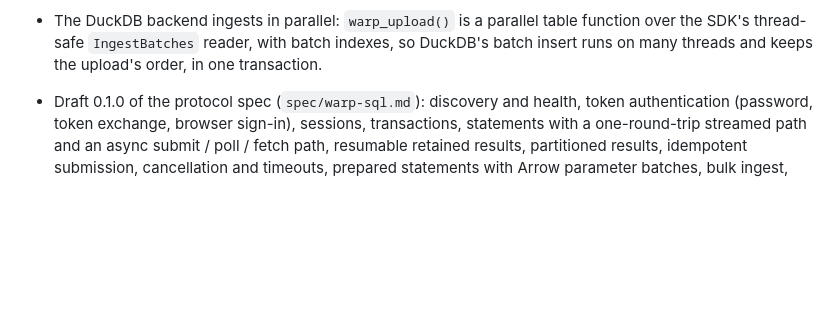
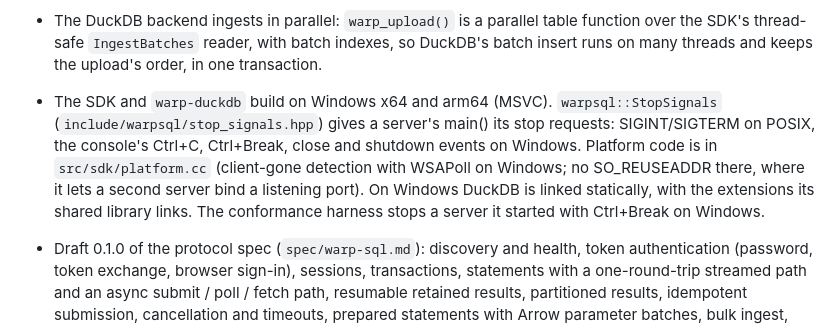
Before and after one commit to gizmodata/chargewire, a Markdown page: CHANGELOG.md, the part around the change. Drawn GitHub-style; blank space fills up the shorter version.

Commit message:
CHANGELOG: the Windows port
Co-Authored-By: Claude Opus 5.5 <noreply@anthropic.com>

```diff
--- a/CHANGELOG.md
+++ b/CHANGELOG.md
@@ -69,6 +69,13 @@ spec's version is the repository's version.
 - The DuckDB backend ingests in parallel: `warp_upload()` is a parallel table function
   over the SDK's thread-safe `IngestBatches` reader, with batch indexes, so DuckDB's
   batch insert runs on many threads and keeps the upload's order, in one transaction.
+- The SDK and `warp-duckdb` build on Windows x64 and arm64 (MSVC). `warpsql::StopSignals`
+  (`include/warpsql/stop_signals.hpp`) gives a server's main() its stop requests:
+  SIGINT/SIGTERM on POSIX, the console's Ctrl+C, Ctrl+Break, close and shutdown events on
+  Windows. Platform code is in `src/sdk/platform.cc` (client-gone detection with WSAPoll
+  on Windows; no SO_REUSEADDR there, where it lets a second server bind a listening
+  port). On Windows DuckDB is linked statically, with the extensions its shared library
+  links. The conformance harness stops a server it started with Ctrl+Break on Windows.
 
 - Draft 0.1.0 of the protocol spec (`spec/warp-sql.md`): discovery and health,
   token authentication (password, token exchange, browser sign-in), sessions,
```
